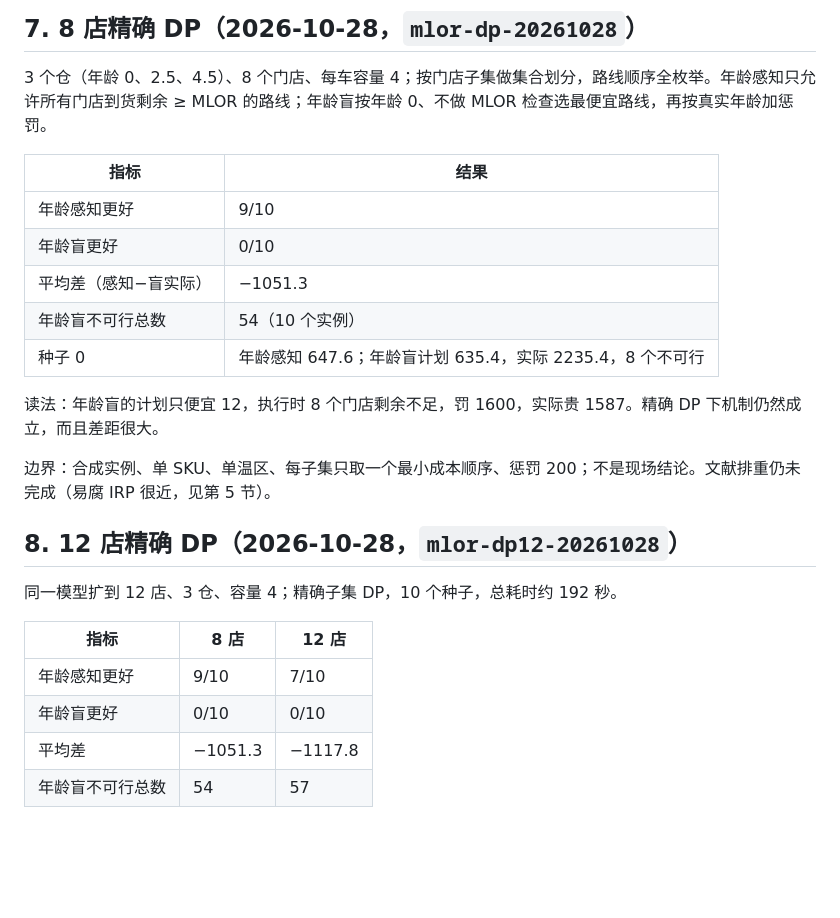
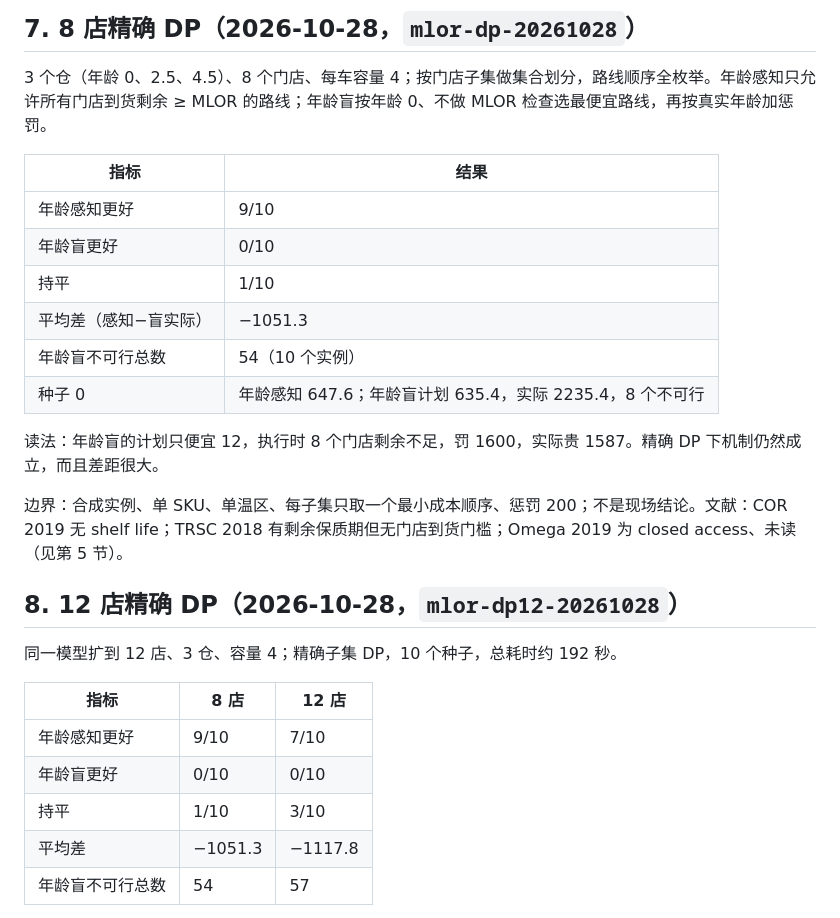
Before and after one commit to BrunsonLiu/OR_contest, a Markdown page: docs/paper/MLOR_LRP.md, the part around the change. Rendered like a GitHub page; blank space fills up the shorter version.

Commit message:
Record ties and current literature status in the MLOR notes

```diff
--- a/docs/paper/MLOR_LRP.md
+++ b/docs/paper/MLOR_LRP.md
@@ -81,13 +81,14 @@ remaining = L − a − travel_time(i, j 的访问时刻)
 | --- | --- |
 | 年龄感知更好 | 9/10 |
 | 年龄盲更好 | 0/10 |
+| 持平 | 1/10 |
 | 平均差（感知−盲实际） | −1051.3 |
 | 年龄盲不可行总数 | 54（10 个实例） |
 | 种子 0 | 年龄感知 647.6；年龄盲计划 635.4，实际 2235.4，8 个不可行 |
 
 读法：年龄盲的计划只便宜 12，执行时 8 个门店剩余不足，罚 1600，实际贵 1587。精确 DP 下机制仍然成立，而且差距很大。
 
-边界：合成实例、单 SKU、单温区、每子集只取一个最小成本顺序、惩罚 200；不是现场结论。文献排重仍未完成（易腐 IRP 很近，见第 5 节）。
+边界：合成实例、单 SKU、单温区、每子集只取一个最小成本顺序、惩罚 200；不是现场结论。文献：COR 2019 无 shelf life；TRSC 2018 有剩余保质期但无门店到货门槛；Omega 2019 为 closed access、未读（见第 5 节）。
 
 ## 8. 12 店精确 DP（2026-10-28，`mlor-dp12-20261028`）
 
@@ -97,6 +98,7 @@ remaining = L − a − travel_time(i, j 的访问时刻)
 | --- | --- | --- |
 | 年龄感知更好 | 9/10 | 7/10 |
 | 年龄盲更好 | 0/10 | 0/10 |
+| 持平 | 1/10 | 3/10 |
 | 平均差 | −1051.3 | −1117.8 |
 | 年龄盲不可行总数 | 54 | 57 |
 
```
Also changed, not shown: docs/paper/MLOR_PROPOSAL.md (+1 -1 lines).
